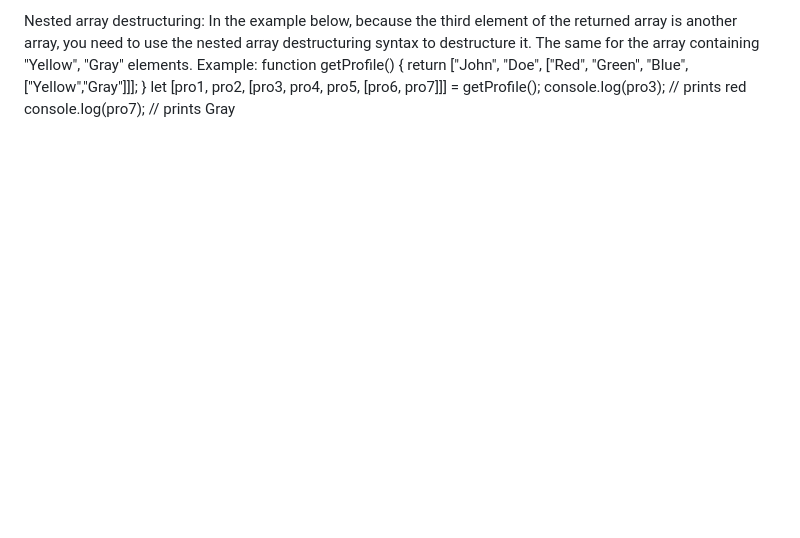
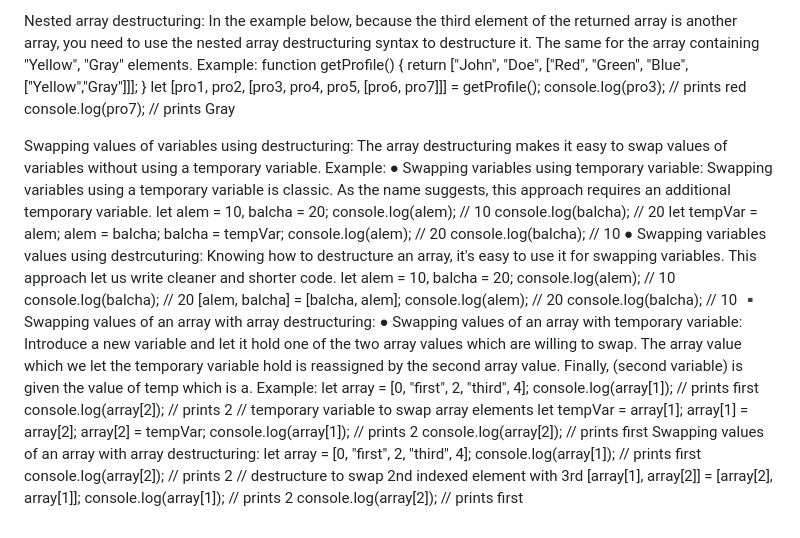
Before and after one commit to DagimDev/TutorialsHub, a Markdown page: oop/arrayObjectDestructuring/2-array-destructuring.md, the part around the change. GitHub-like rendering; blank space fills up the shorter version.

Commit message:
Swapping values of variables using destructuring

```diff
--- a/oop/arrayObjectDestructuring/2-array-destructuring.md
+++ b/oop/arrayObjectDestructuring/2-array-destructuring.md
@@ -88,3 +88,53 @@ Nested array destructuring: In the example below, because the third element of
           getProfile();
           console.log(pro3); // prints red
      console.log(pro7); // prints Gray
+
+Swapping values of variables using destructuring: The array destructuring
+makes it easy to swap values of variables without using a temporary variable.
+Example:
+● Swapping variables using temporary variable: Swapping variables
+     using a temporary variable is classic. As the name suggests, this
+     approach requires an additional temporary variable.
+           let alem = 10,
+           balcha = 20;
+           console.log(alem); // 10
+           console.log(balcha); // 20
+           let tempVar = alem;
+           alem = balcha;
+           balcha = tempVar;
+           console.log(alem); // 20
+           console.log(balcha); // 10
+● Swapping variables values using destrcuturing: Knowing how to
+     destructure an array, it's easy to use it for swapping variables. This
+     approach let us write cleaner and shorter code.
+          let alem = 10,
+          balcha = 20;
+          console.log(alem); // 10
+          console.log(balcha); // 20
+          [alem, balcha] = [balcha, alem];
+          console.log(alem); // 20
+          console.log(balcha); // 10
+▪ Swapping values of an array with array destructuring:
+● Swapping values of an array with temporary variable: Introduce a
+     new variable and let it hold one of the two array values which are willing
+     to swap. The array value which we let the temporary variable hold is
+     reassigned by the second array value. Finally, (second variable) is given
+     the value of temp which is a.
+      Example:
+      let array = [0, "first", 2, "third", 4];
+          console.log(array[1]); // prints first
+          console.log(array[2]); // prints 2
+      // temporary variable to swap array elements
+          let tempVar = array[1];
+          array[1] = array[2];
+          array[2] = tempVar;
+          console.log(array[1]); // prints 2
+          console.log(array[2]); // prints first
+      Swapping values of an array with array destructuring:
+          let array = [0, "first", 2, "third", 4];
+          console.log(array[1]); // prints first
+          console.log(array[2]); // prints 2
+// destructure to swap 2nd indexed element with 3rd
+     [array[1], array[2]] = [array[2], array[1]];
+     console.log(array[1]); // prints 2
+     console.log(array[2]); // prints first
```
